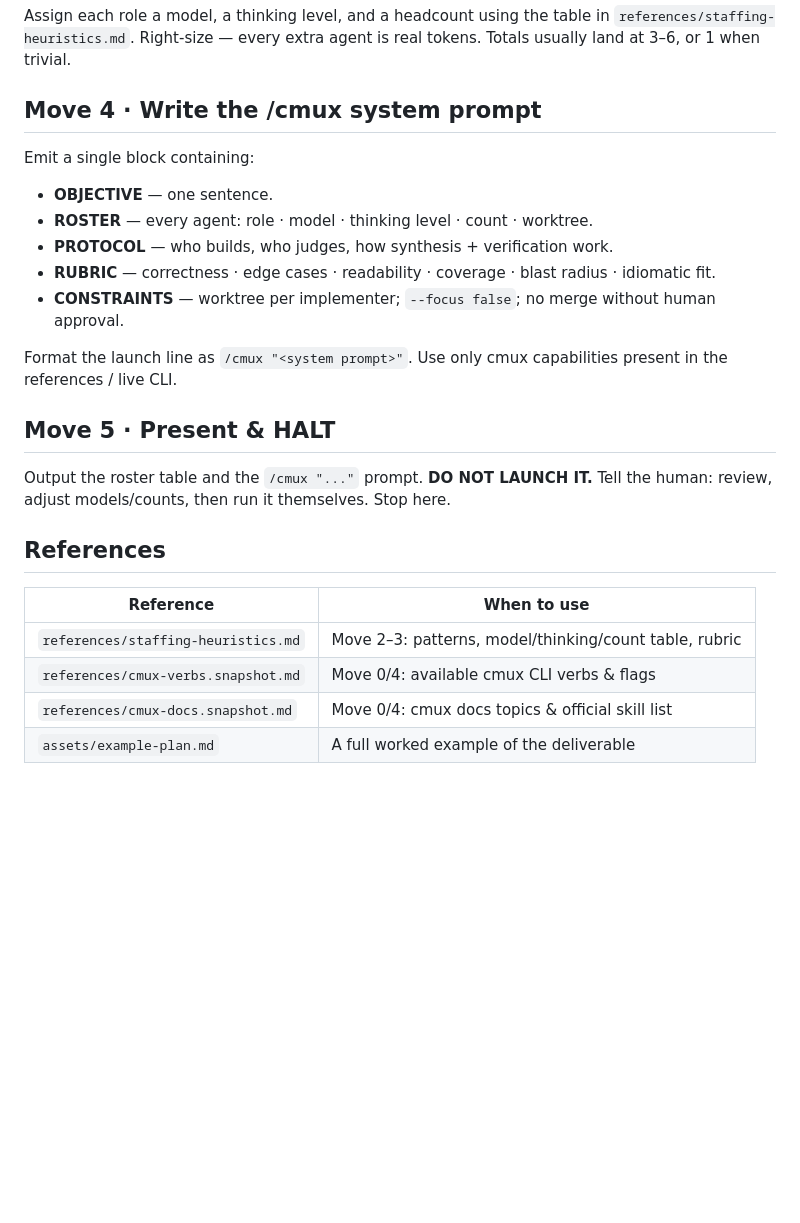
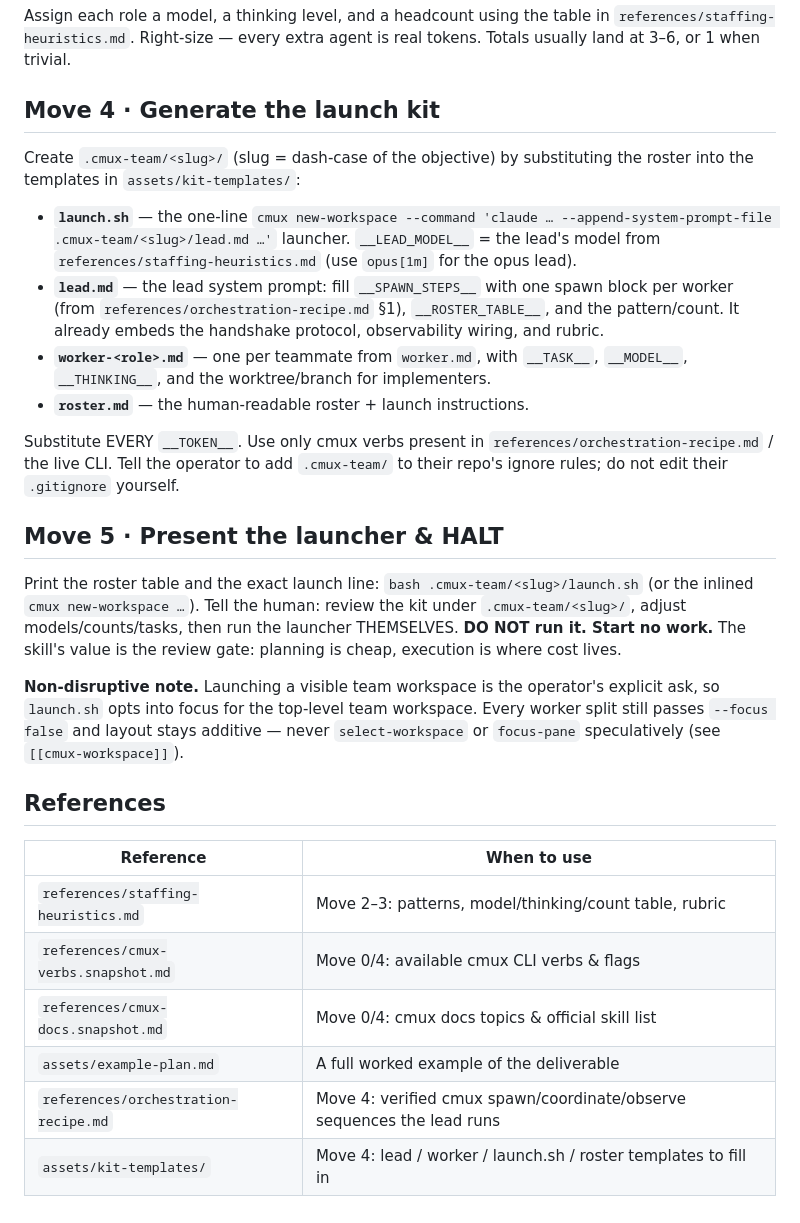
Before and after one commit to NicholasSpisak/cmux-team, a Markdown page: skills/cmux-team/SKILL.md, the part around the change. Rendered like a GitHub page; blank space fills up the shorter version.

Commit message:
feat(cmux-team): Move 4/5 emit an executable launch kit instead of prose

```diff
--- a/skills/cmux-team/SKILL.md
+++ b/skills/cmux-team/SKILL.md
@@ -35,20 +35,29 @@ Assign each role a model, a thinking level, and a headcount using the table in
 `references/staffing-heuristics.md`. Right-size — every extra agent is real
 tokens. Totals usually land at 3–6, or 1 when trivial.
 
-## Move 4 · Write the /cmux system prompt
-Emit a single block containing:
-- **OBJECTIVE** — one sentence.
-- **ROSTER** — every agent: role · model · thinking level · count · worktree.
-- **PROTOCOL** — who builds, who judges, how synthesis + verification work.
-- **RUBRIC** — correctness · edge cases · readability · coverage · blast radius · idiomatic fit.
-- **CONSTRAINTS** — worktree per implementer; `--focus false`; no merge without human approval.
+## Move 4 · Generate the launch kit
+Create `.cmux-team/<slug>/` (slug = dash-case of the objective) by substituting
+the roster into the templates in `assets/kit-templates/`:
+- **`launch.sh`** — the one-line `cmux new-workspace --command 'claude … --append-system-prompt-file .cmux-team/<slug>/lead.md …'` launcher. `__LEAD_MODEL__` = the lead's model from `references/staffing-heuristics.md` (use `opus[1m]` for the opus lead).
+- **`lead.md`** — the lead system prompt: fill `__SPAWN_STEPS__` with one spawn block per worker (from `references/orchestration-recipe.md` §1), `__ROSTER_TABLE__`, and the pattern/count. It already embeds the handshake protocol, observability wiring, and rubric.
+- **`worker-<role>.md`** — one per teammate from `worker.md`, with `__TASK__`, `__MODEL__`, `__THINKING__`, and the worktree/branch for implementers.
+- **`roster.md`** — the human-readable roster + launch instructions.
 
-Format the launch line as `/cmux "<system prompt>"`. Use only cmux capabilities
-present in the references / live CLI.
+Substitute EVERY `__TOKEN__`. Use only cmux verbs present in
+`references/orchestration-recipe.md` / the live CLI. Tell the operator to add
+`.cmux-team/` to their repo's ignore rules; do not edit their `.gitignore` yourself.
 
-## Move 5 · Present & HALT
-Output the roster table and the `/cmux "..."` prompt. **DO NOT LAUNCH IT.**
-Tell the human: review, adjust models/counts, then run it themselves. Stop here.
+## Move 5 · Present the launcher & HALT
+Print the roster table and the exact launch line:
+`bash .cmux-team/<slug>/launch.sh` (or the inlined `cmux new-workspace …`).
+Tell the human: review the kit under `.cmux-team/<slug>/`, adjust models/counts/tasks,
+then run the launcher THEMSELVES. **DO NOT run it. Start no work.** The skill's value
+is the review gate: planning is cheap, execution is where cost lives.
+
+**Non-disruptive note.** Launching a visible team workspace is the operator's explicit
+ask, so `launch.sh` opts into focus for the top-level team workspace. Every worker split
+still passes `--focus false` and layout stays additive — never `select-workspace` or
+`focus-pane` speculatively (see `[[cmux-workspace]]`).
 
 ## References
 | Reference | When to use |
@@ -57,3 +66,5 @@ Tell the human: review, adjust models/counts, then run it themselves. Stop here.
 | `references/cmux-verbs.snapshot.md` | Move 0/4: available cmux CLI verbs & flags |
 | `references/cmux-docs.snapshot.md` | Move 0/4: cmux docs topics & official skill list |
 | `assets/example-plan.md` | A full worked example of the deliverable |
+| `references/orchestration-recipe.md` | Move 4: verified cmux spawn/coordinate/observe sequences the lead runs |
+| `assets/kit-templates/` | Move 4: lead / worker / launch.sh / roster templates to fill in |
```
